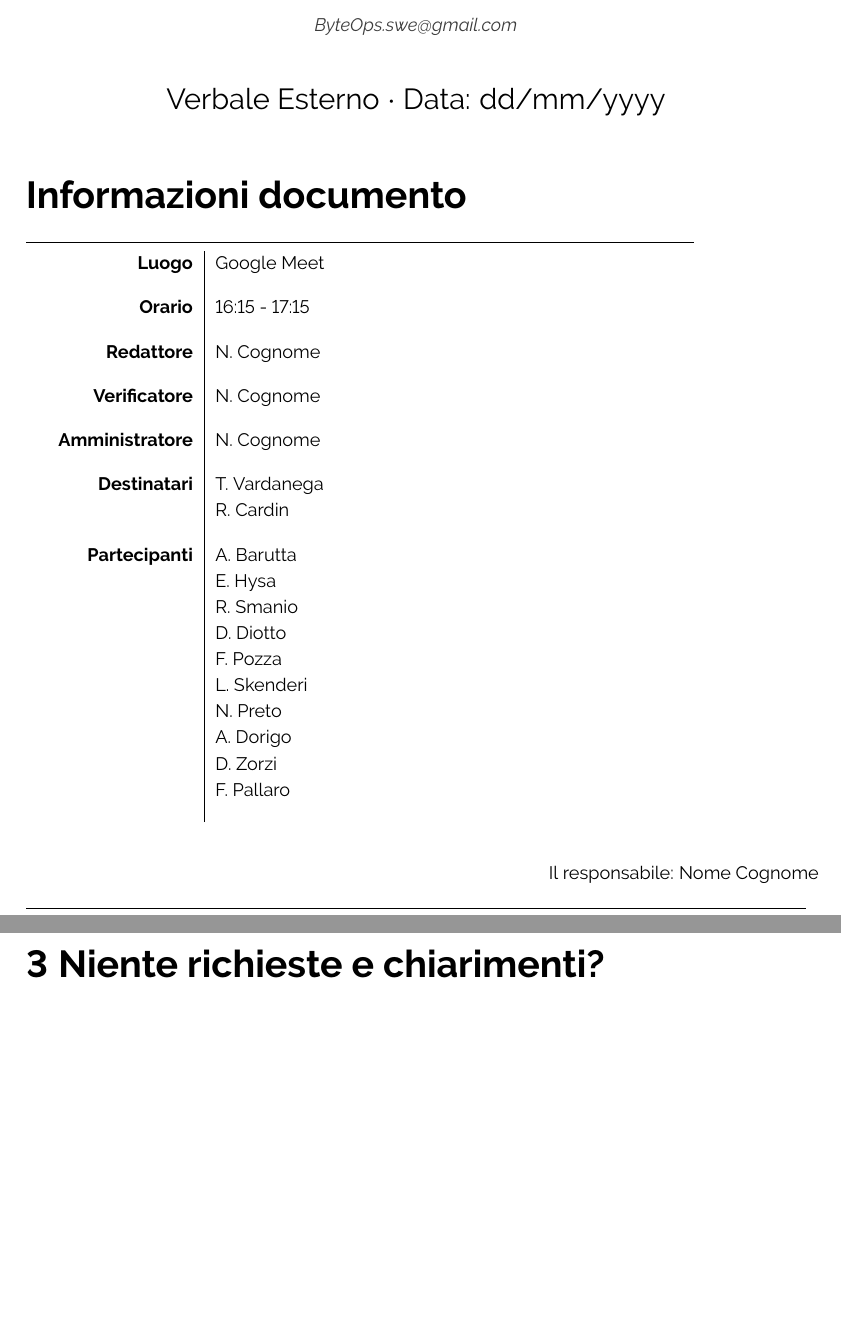
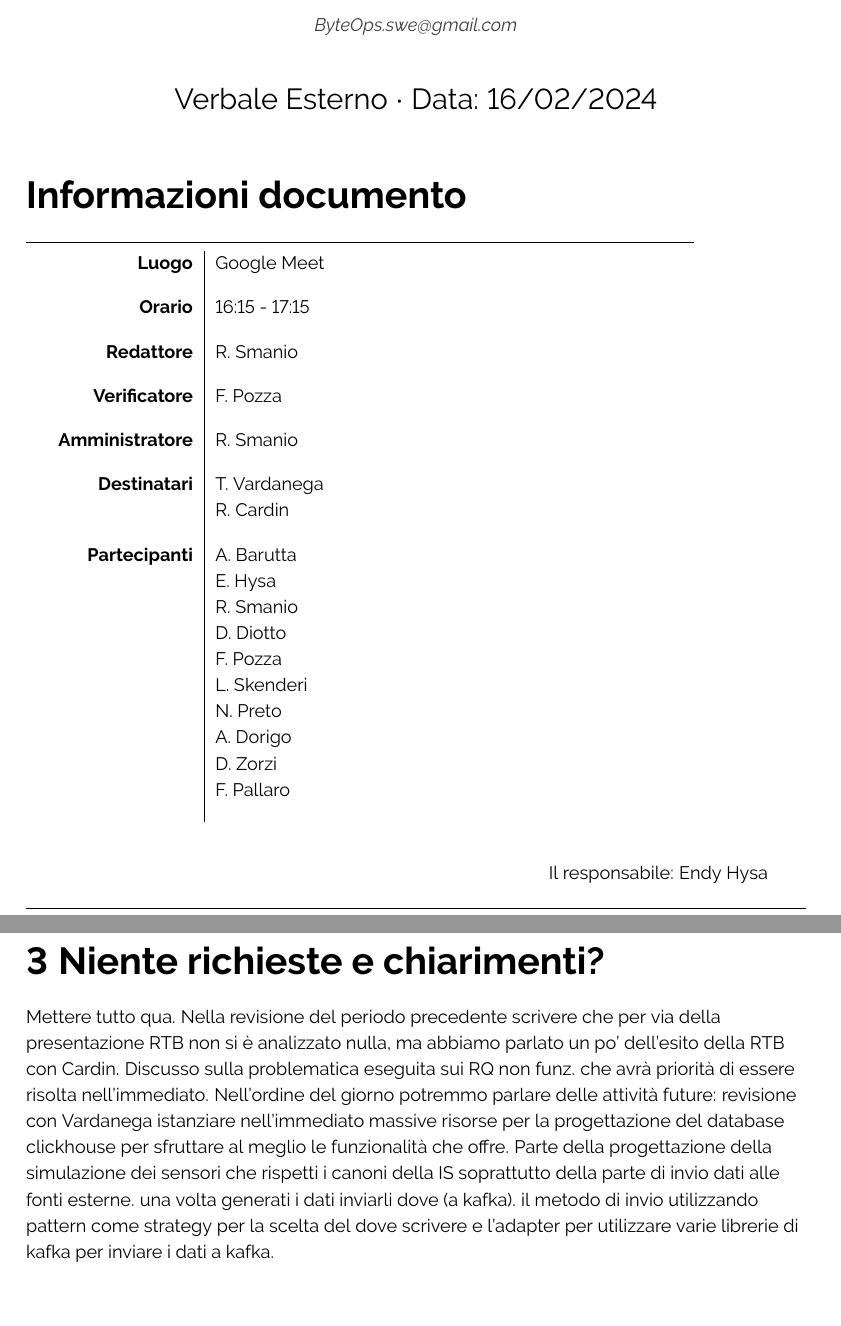
Before and after one commit to ByteOps-swe/Sorgente-documenti, a LaTeX document (RTB/Verbali/Esterni/Verbale_2024-02-16.tex): two parts of pages 1 and 5 of 5, joined at a grey line, cut so that both start at the same text. Compiled offline with pdfLaTeX.

Commit message:
aggiunta bozza

```diff
--- a/RTB/Verbali/Esterni/Verbale_2024-02-16.tex
+++ b/RTB/Verbali/Esterni/Verbale_2024-02-16.tex
@@ -79,7 +79,7 @@
 
 % --------------------------Aggiunta firma finale ------------------------
 \begin{textblock*}{\textwidth}(0.85\textwidth, 1.16\textheight)
-    Il responsabile: Nome Cognome
+    Il responsabile: Endy Hysa
 \end{textblock*}
 % ------------------------------------------------------------------------
 
@@ -89,7 +89,7 @@
 \vspace{0.2cm}
 \textcolor[RGB]{60, 60, 60}{\textit{ByteOps.swe@gmail.com}} \\
 \vspace{1cm}
-\fontsize{16}{6}\selectfont Verbale Esterno $\cdot$ Data: dd/mm/yyyy \\
+\fontsize{16}{6}\selectfont Verbale Esterno $\cdot$ Data: 16/02/2024 \\
 \vspace{0.5cm}
 \end{center}
 
@@ -100,9 +100,9 @@
 \addlinespace
 \textbf{Luogo} & Google Meet \vspace{10pt} \\
 \textbf{Orario} & 16:15 - 17:15 \vspace{10pt} \\
-\textbf{Redattore} & N. Cognome \vspace{10pt} \\
-\textbf{Verificatore} & N. Cognome \vspace{10pt} \\
-\textbf{Amministratore} & N. Cognome \vspace{10pt} \\
+\textbf{Redattore} & R. Smanio \vspace{10pt} \\
+\textbf{Verificatore} & F. Pozza \vspace{10pt} \\
+\textbf{Amministratore} & R. Smanio \vspace{10pt} \\
 \textbf{Destinatari} & T. Vardanega \\ & R. Cardin \vspace{10pt} \\
 \textbf{Partecipanti} & A. Barutta \\ & E. Hysa \\ & R. Smanio \\ & D. Diotto \\ & F. Pozza \\ & L. Skenderi \\ & N. Preto \\ & A. Dorigo \\ & D. Zorzi \\ & F. Pallaro \vspace{10pt} \\
 \end{tabular}
@@ -151,6 +151,12 @@ Tuttavia, rispetto a una configurazione delle tabelle che miri a evitare la rido
     inviare set predeterminato di misurazioni così da indentificarle e verificare se proprio quelle misurazioni arrivano in Grafana
 
 \section{Niente richieste e chiarimenti?}
+Mettere tutto qua. Nella revisione del periodo precedente scrivere che per via della presentazione RTB non si è analizzato nulla, ma abbiamo parlato un po' dell'esito della RTB con Cardin. Discusso sulla problematica eseguita sui RQ non funz. che avrà priorità di essere risolta nell'immediato.
+Nell'ordine del giorno potremmo parlare delle attività future:
+revisione con Vardanega
+istanziare nell'immediato massive risorse per la progettazione del database clickhouse per sfruttare al meglio le funzionalità che offre.
+Parte della progettazione della simulazione dei sensori che rispetti i canoni della IS soprattutto della parte di invio dati alle fonti esterne. una volta generati i dati inviarli dove (a kafka). il metodo di invio utilizzando pattern come strategy per la scelta del dove scrivere e l'adapter per utilizzare varie librerie di kafka per inviare i dati a kafka.
+
 
 % ------------------------ Firma Azienda ----------------------
 \begin{textblock*}{\textwidth}(0.22\textwidth, 1.08\textheight)
```
